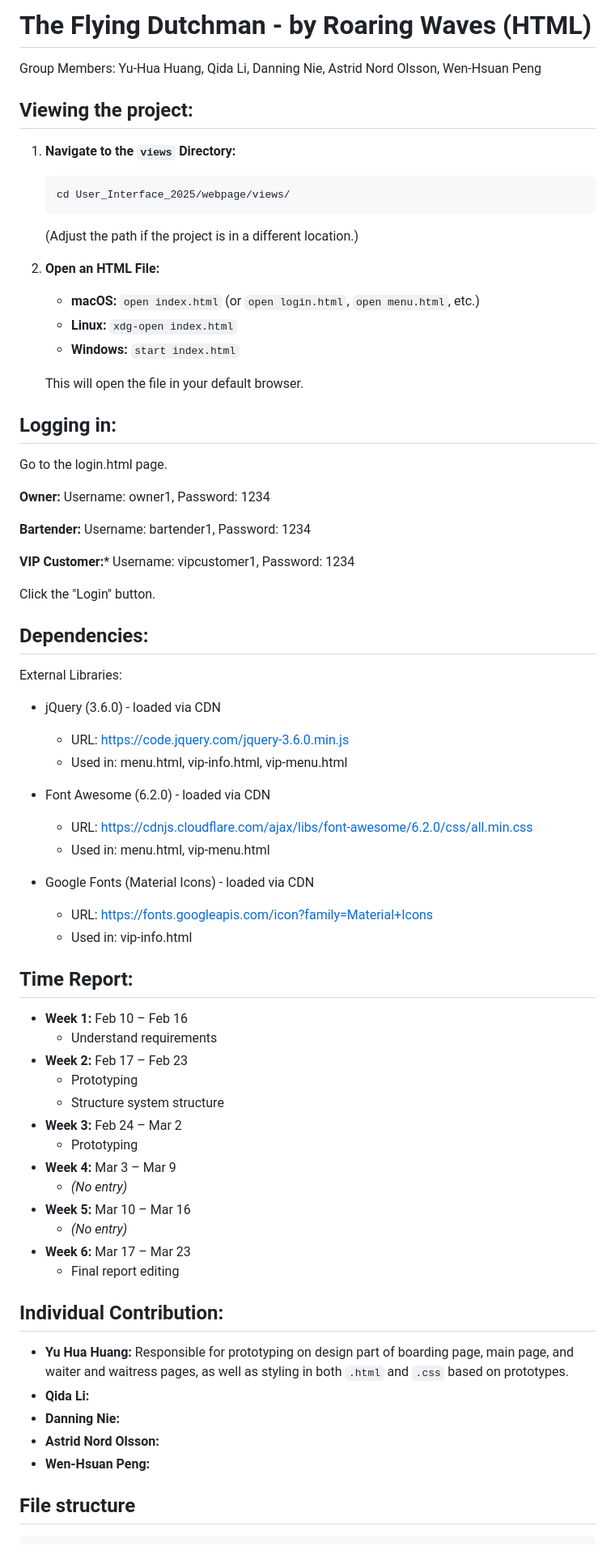
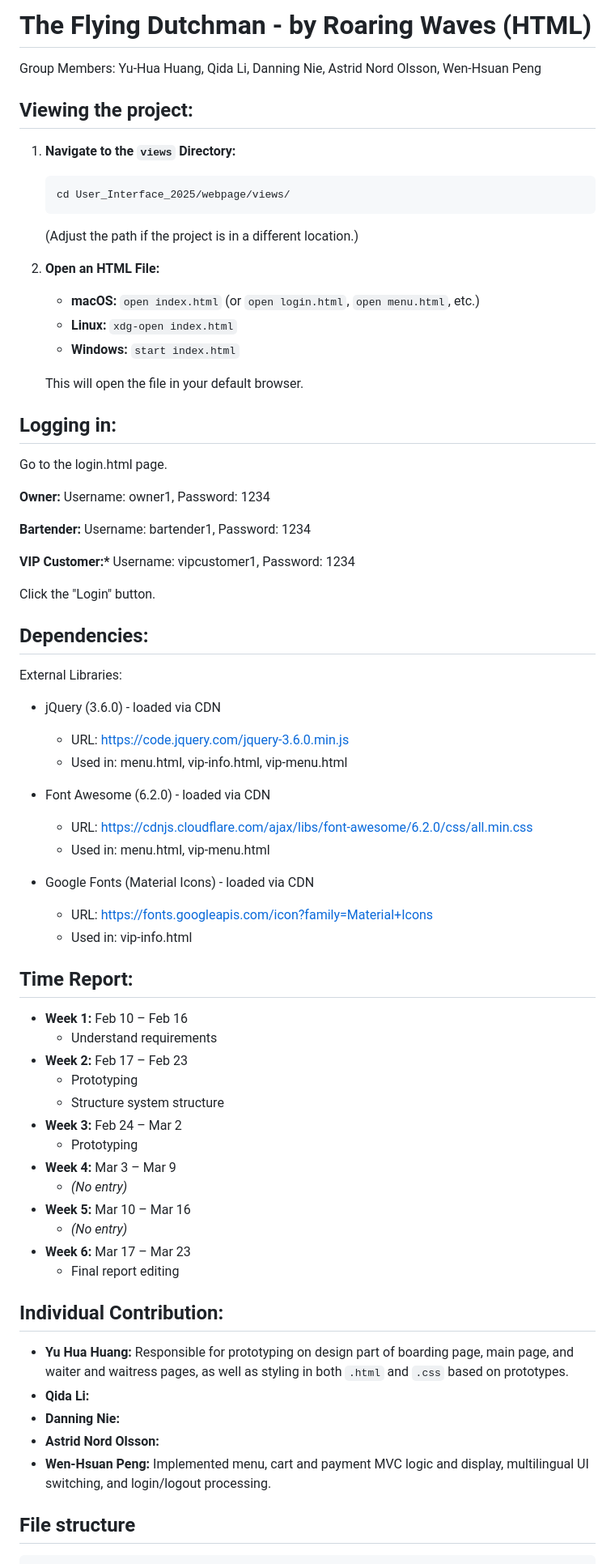
Before and after one commit to sharon1003/User_Interface_2025, a Markdown page: README.md, the part around one of its changes. Shown at 81% size. Drawn GitHub-style.

````diff
--- a/README.md
+++ b/README.md
@@ -1,4 +1,5 @@
-# The Flying Dutchman -  by Roaring Waves (HTML)
+# The Flying Dutchman - by Roaring Waves (HTML)
+
 Group Members:
 Yu-Hua Huang,
 Qida Li,
@@ -9,15 +10,18 @@ Wen-Hsuan Peng
 ## Viewing the project:
 
 1.  **Navigate to the `views` Directory:**
+
     ```bash
     cd User_Interface_2025/webpage/views/
     ```
+
     (Adjust the path if the project is in a different location.)
 
 2.  **Open an HTML File:**
-    *   **macOS:** `open index.html` (or `open login.html`, `open menu.html`, etc.)
-    *   **Linux:** `xdg-open index.html`
-    *   **Windows:** `start index.html`
+
+    - **macOS:** `open index.html` (or `open login.html`, `open menu.html`, etc.)
+    - **Linux:** `xdg-open index.html`
+    - **Windows:** `start index.html`
 
     This will open the file in your default browser.
 
@@ -29,45 +33,50 @@ Go to the login.html page.
 
 **Bartender:** Username: bartender1, Password: 1234
 
-**VIP Customer:*** Username: vipcustomer1, Password: 1234
+**VIP Customer:\*** Username: vipcustomer1, Password: 1234
 
 Click the "Login" button.
 
 ## Dependencies:
- External Libraries:
-   - jQuery (3.6.0) - loaded via CDN
-     - URL: https://code.jquery.com/jquery-3.6.0.min.js
-     - Used in: menu.html, vip-info.html, vip-menu.html
 
-   - Font Awesome (6.2.0) - loaded via CDN
-     - URL: https://cdnjs.cloudflare.com/ajax/libs/font-awesome/6.2.0/css/all.min.css
-     - Used in: menu.html, vip-menu.html
+External Libraries:
 
-   - Google Fonts (Material Icons) - loaded via CDN
-     - URL: https://fonts.googleapis.com/icon?family=Material+Icons
-     - Used in: vip-info.html
+- jQuery (3.6.0) - loaded via CDN
+
+  - URL: https://code.jquery.com/jquery-3.6.0.min.js
+  - Used in: menu.html, vip-info.html, vip-menu.html
+
+- Font Awesome (6.2.0) - loaded via CDN
+
+  - URL: https://cdnjs.cloudflare.com/ajax/libs/font-awesome/6.2.0/css/all.min.css
+  - Used in: menu.html, vip-menu.html
+
+- Google Fonts (Material Icons) - loaded via CDN
+  - URL: https://fonts.googleapis.com/icon?family=Material+Icons
+  - Used in: vip-info.html
 
 ## Time Report:
-* **Week 1:** Feb 10 – Feb 16
+
+- **Week 1:** Feb 10 – Feb 16
   - Understand requirements
-* **Week 2:** Feb 17 – Feb 23
+- **Week 2:** Feb 17 – Feb 23
   - Prototyping
   - Structure system structure
-* **Week 3:** Feb 24 – Mar 2
+- **Week 3:** Feb 24 – Mar 2
   - Prototyping
-* **Week 4:** Mar 3 – Mar 9
-  - *(No entry)*
-* **Week 5:** Mar 10 – Mar 16
-  - *(No entry)*
-* **Week 6:** Mar 17 – Mar 23
+- **Week 4:** Mar 3 – Mar 9
+  - _(No entry)_
+- **Week 5:** Mar 10 – Mar 16
+  - _(No entry)_
+- **Week 6:** Mar 17 – Mar 23
   - Final report editing
 
+## Individual Contribution:
 
-## Individual Contribution:
-* **Yu Hua Huang:** Responsible for prototyping on design part of boarding page, main page, and waiter and waitress pages, as well as styling in both `.html` and `.css` based on prototypes.
-* **Qida Li:**
-* **Danning Nie:**
-* **Astrid Nord Olsson:**
-* **Wen-Hsuan Peng:**
+- **Yu Hua Huang:** Responsible for prototyping on design part of boarding page, main page, and waiter and waitress pages, as well as styling in both `.html` and `.css` based on prototypes.
+- **Qida Li:**
+- **Danning Nie:**
+- **Astrid Nord Olsson:**
+- **Wen-Hsuan Peng:** Implemented menu, cart and payment MVC logic and display, multilingual UI switching, and login/logout processing.
 
 ## File structure
````
Also changed, not shown: other parts of README.md (+1 -0 lines).
